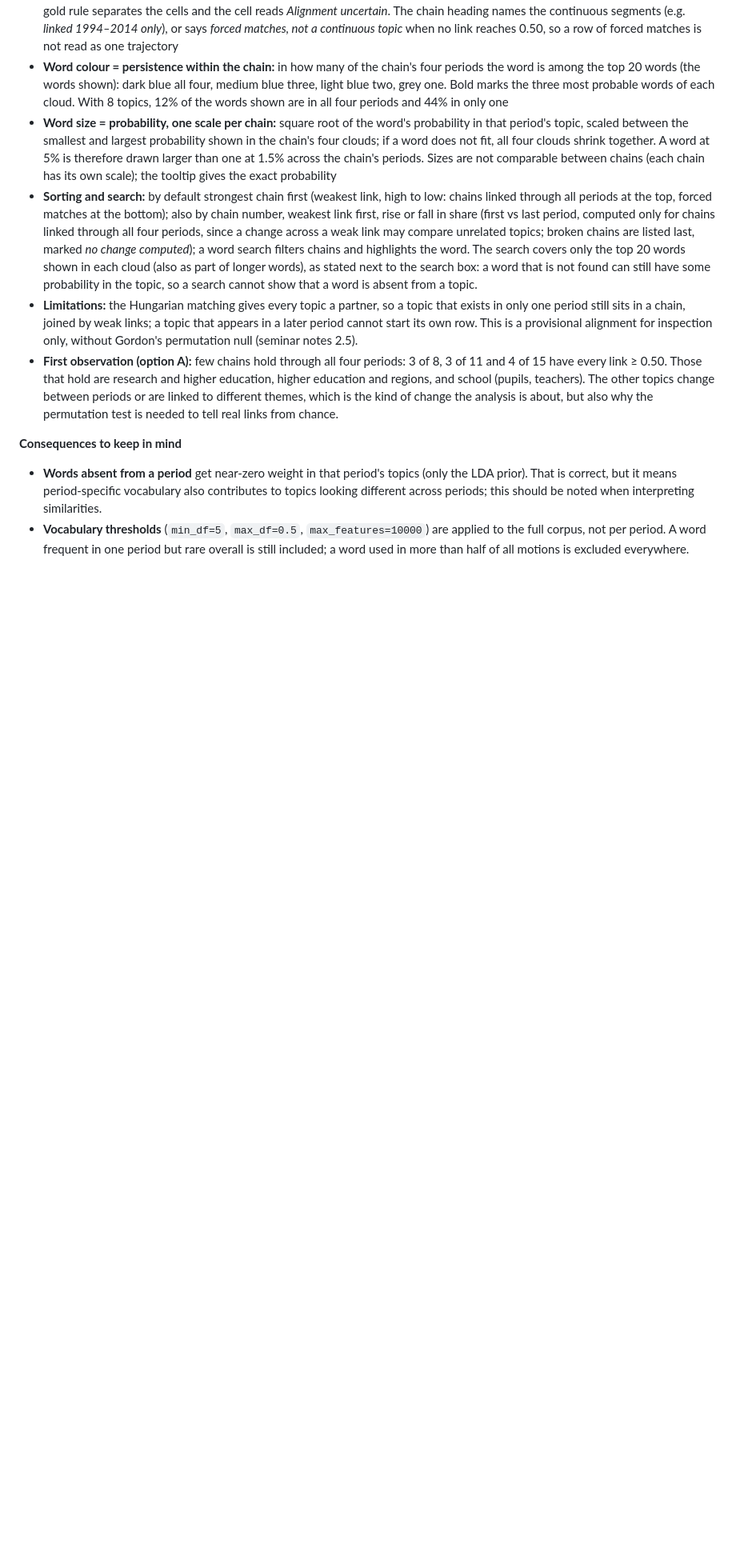
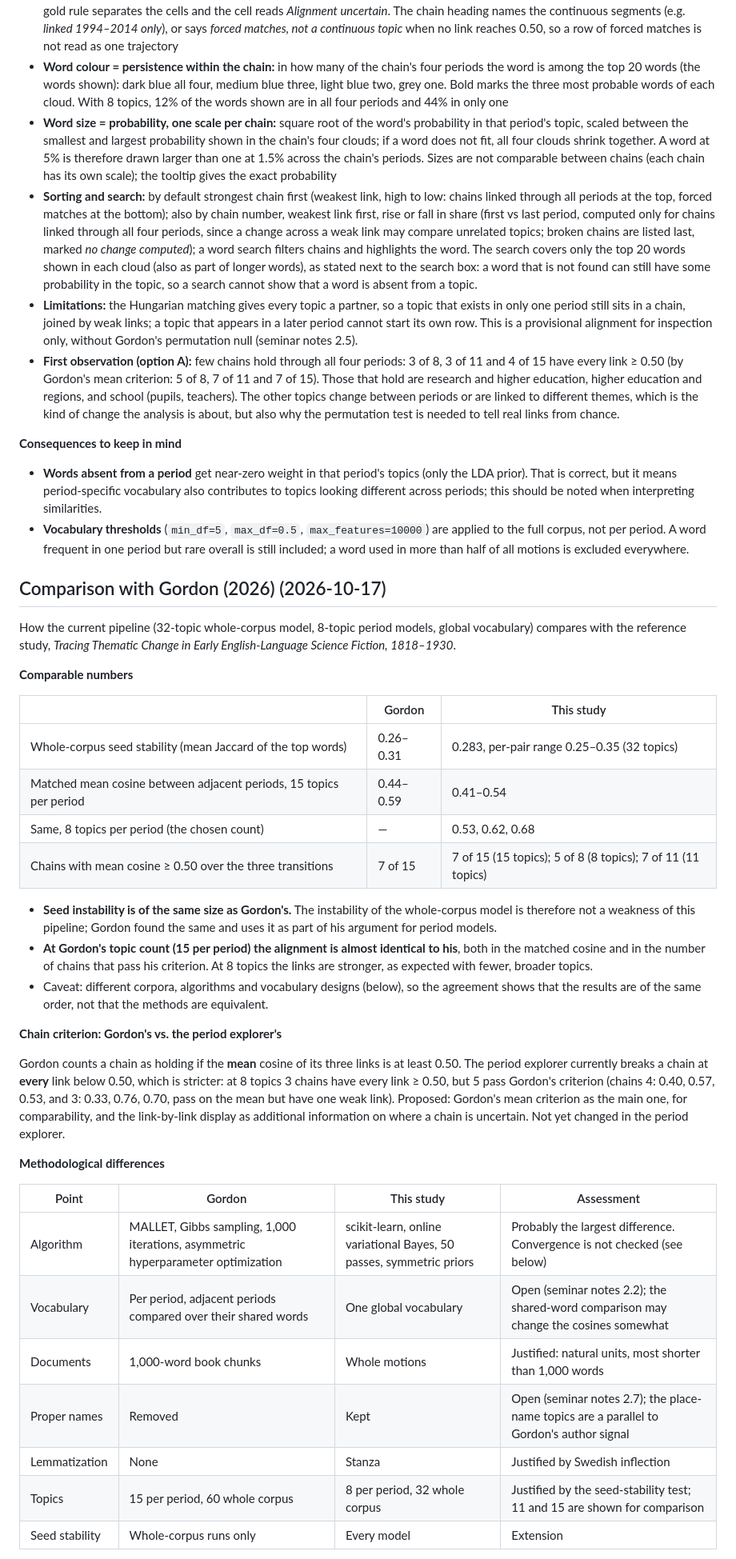
Before and after one commit to ReblaRebecca/swedish-parliament-lda, a Markdown page: project/docs/PIPELINE_DOCUMENTATION.md, the part around one of its changes. Shown at 80% size. Rendered like a GitHub page; blank space fills up the shorter version.

Commit message:
Document comparison with Gordon (2026)
Comparable numbers (seed stability, adjacent-period alignment, chains),
the difference in chain criterion (mean of the links vs every link),
methodological differences, convergence of the 50-pass fits, and what is
not yet comparable (permutation null, rubric, 8-topic whole-corpus model).

Co-Authored-By: Claude Opus 5.5 <noreply@anthropic.com>

```diff
--- a/project/docs/PIPELINE_DOCUMENTATION.md
+++ b/project/docs/PIPELINE_DOCUMENTATION.md
@@ -488,8 +488,42 @@ A page for inspecting the period models before the formal alignment: `visualizat
 - **Word size = probability, one scale per chain:** square root of the word's probability in that period's topic, scaled between the smallest and largest probability shown in the chain's four clouds; if a word does not fit, all four clouds shrink together. A word at 5% is therefore drawn larger than one at 1.5% across the chain's periods. Sizes are not comparable between chains (each chain has its own scale); the tooltip gives the exact probability
 - **Sorting and search:** by default strongest chain first (weakest link, high to low: chains linked through all periods at the top, forced matches at the bottom); also by chain number, weakest link first, rise or fall in share (first vs last period, computed only for chains linked through all four periods, since a change across a weak link may compare unrelated topics; broken chains are listed last, marked *no change computed*); a word search filters chains and highlights the word. The search covers only the top 20 words shown in each cloud (also as part of longer words), as stated next to the search box: a word that is not found can still have some probability in the topic, so a search cannot show that a word is absent from a topic.
 - **Limitations:** the Hungarian matching gives every topic a partner, so a topic that exists in only one period still sits in a chain, joined by weak links; a topic that appears in a later period cannot start its own row. This is a provisional alignment for inspection only, without Gordon's permutation null (seminar notes 2.5).
-- **First observation (option A):** few chains hold through all four periods: 3 of 8, 3 of 11 and 4 of 15 have every link ≥ 0.50. Those that hold are research and higher education, higher education and regions, and school (pupils, teachers). The other topics change between periods or are linked to different themes, which is the kind of change the analysis is about, but also why the permutation test is needed to tell real links from chance.
+- **First observation (option A):** few chains hold through all four periods: 3 of 8, 3 of 11 and 4 of 15 have every link ≥ 0.50 (by Gordon's mean criterion: 5 of 8, 7 of 11 and 7 of 15). Those that hold are research and higher education, higher education and regions, and school (pupils, teachers). The other topics change between periods or are linked to different themes, which is the kind of change the analysis is about, but also why the permutation test is needed to tell real links from chance.
 
 **Consequences to keep in mind**
 - **Words absent from a period** get near-zero weight in that period's topics (only the LDA prior). That is correct, but it means period-specific vocabulary also contributes to topics looking different across periods; this should be noted when interpreting similarities.
 - **Vocabulary thresholds** (`min_df=5`, `max_df=0.5`, `max_features=10000`) are applied to the full corpus, not per period. A word frequent in one period but rare overall is still included; a word used in more than half of all motions is excluded everywhere.
+
+## Comparison with Gordon (2026) (2026-10-17)
+
+How the current pipeline (32-topic whole-corpus model, 8-topic period models, global vocabulary) compares with the reference study, *Tracing Thematic Change in Early English-Language Science Fiction, 1818–1930*.
+
+**Comparable numbers**
+
+| | Gordon | This study |
+|---|---|---|
+| Whole-corpus seed stability (mean Jaccard of the top words) | 0.26–0.31 | 0.283, per-pair range 0.25–0.35 (32 topics) |
+| Matched mean cosine between adjacent periods, 15 topics per period | 0.44–0.59 | 0.41–0.54 |
+| Same, 8 topics per period (the chosen count) | — | 0.53, 0.62, 0.68 |
+| Chains with mean cosine ≥ 0.50 over the three transitions | 7 of 15 | 7 of 15 (15 topics); 5 of 8 (8 topics); 7 of 11 (11 topics) |
+
+- **Seed instability is of the same size as Gordon's.** The instability of the whole-corpus model is therefore not a weakness of this pipeline; Gordon found the same and uses it as part of his argument for period models.
+- **At Gordon's topic count (15 per period) the alignment is almost identical to his**, both in the matched cosine and in the number of chains that pass his criterion. At 8 topics the links are stronger, as expected with fewer, broader topics.
+- Caveat: different corpora, algorithms and vocabulary designs (below), so the agreement shows that the results are of the same order, not that the methods are equivalent.
+
+**Chain criterion: Gordon's vs. the period explorer's**
+
+Gordon counts a chain as holding if the **mean** cosine of its three links is at least 0.50. The period explorer currently breaks a chain at **every** link below 0.50, which is stricter: at 8 topics 3 chains have every link ≥ 0.50, but 5 pass Gordon's criterion (chains 4: 0.40, 0.57, 0.53, and 3: 0.33, 0.76, 0.70, pass on the mean but have one weak link). Proposed: Gordon's mean criterion as the main one, for comparability, and the link-by-link display as additional information on where a chain is uncertain. Not yet changed in the period explorer.
+
+**Methodological differences**
+
+| Point | Gordon | This study | Assessment |
+|---|---|---|---|
+| Algorithm | MALLET, Gibbs sampling, 1,000 iterations, asymmetric hyperparameter optimization | scikit-learn, online variational Bayes, 50 passes, symmetric priors | Probably the largest difference. Convergence is not checked (see below) |
+| Vocabulary | Per period, adjacent periods compared over their shared words | One global vocabulary | Open (seminar notes 2.2); the shared-word comparison may change the cosines somewhat |
+| Documents | 1,000-word book chunks | Whole motions | Justified: natural units, most shorter than 1,000 words |
+| Proper names | Removed | Kept | Open (seminar notes 2.7); the place-name topics are a parallel to Gordon's author signal |
+| Lemmatization | None | Stanza | Justified by Swedish inflection |
+| Topics | 15 per period, 60 whole corpus | 8 per period, 32 whole corpus | Justified by the seed-stability test; 11 and 15 are shown for comparison |
+| Seed stability | Whole-corpus runs only | Every model | Extension |
+
```
Also changed, not shown: other parts of project/docs/PIPELINE_DOCUMENTATION.md (+9 -1 lines), project/docs/PROGRESS_SEMINAR_1.md (+7 -0 lines).
